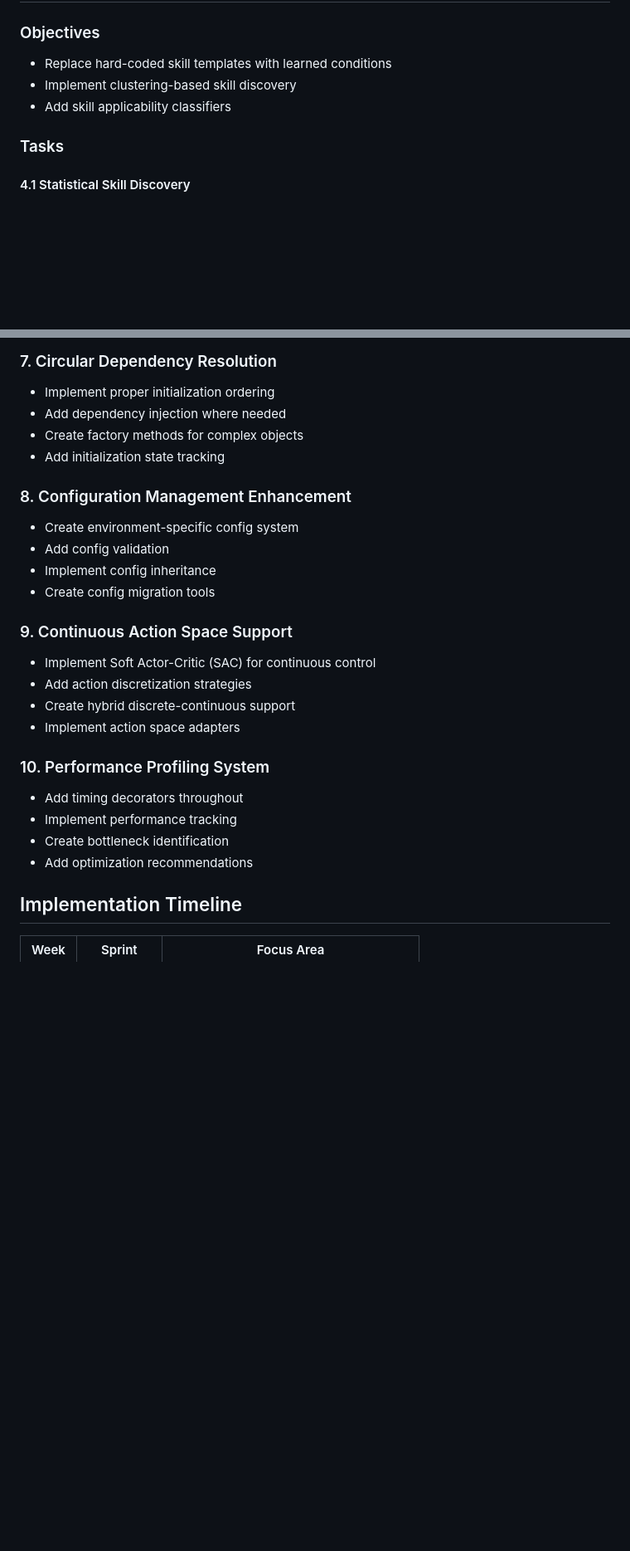
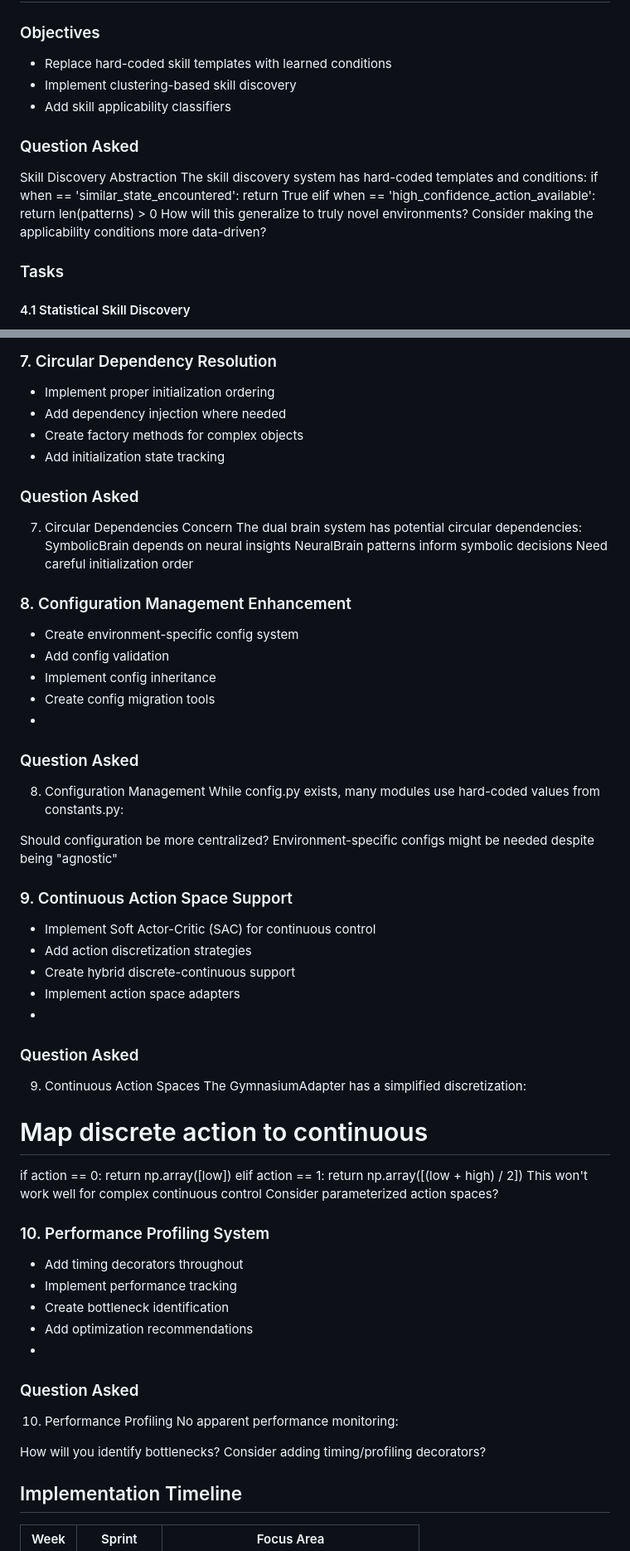
Before and after one commit to Tuf12/agent_byte, a Markdown page: Part2Plan.md, 2 parts joined by grey strips. Shown: that part at 83% size. GitHub-like rendering; blank space fills up the shorter version.

```diff
--- a/Part2Plan.md
+++ b/Part2Plan.md
@@ -141,6 +163,16 @@ Option 3: Hybrid (SQLite + FAISS)
 - Implement clustering-based skill discovery
 - Add skill applicability classifiers
 
+### Question Asked
+Skill Discovery Abstraction
+The skill discovery system has hard-coded templates and conditions:
+if when == 'similar_state_encountered':
+    return True
+elif when == 'high_confidence_action_available':
+    return len(patterns) > 0
+How will this generalize to truly novel environments?
+Consider making the applicability conditions more data-driven?
+
 ### Tasks
 
 #### 4.1 Statistical Skill Discovery
@@ -246,23 +293,55 @@ Option 3: Hybrid (SQLite + FAISS)
 - Create factory methods for complex objects
 - Add initialization state tracking
 
+### Question Asked
+7. Circular Dependencies Concern
+The dual brain system has potential circular dependencies:
+SymbolicBrain depends on neural insights
+NeuralBrain patterns inform symbolic decisions
+Need careful initialization order
+
 ### 8. Configuration Management Enhancement
 - Create environment-specific config system
 - Add config validation
 - Implement config inheritance
 - Create config migration tools
+-
+### Question Asked
+8. Configuration Management
+While config.py exists, many modules use hard-coded values from constants.py:
+
+Should configuration be more centralized?
+Environment-specific configs might be needed despite being "agnostic"
 
 ### 9. Continuous Action Space Support
 - Implement Soft Actor-Critic (SAC) for continuous control
 - Add action discretization strategies
 - Create hybrid discrete-continuous support
 - Implement action space adapters
+-
+### Question Asked
+9. Continuous Action Spaces
+The GymnasiumAdapter has a simplified discretization:
+# Map discrete action to continuous
+if action == 0:
+    return np.array([low])
+elif action == 1:
+    return np.array([(low + high) / 2])
+This won't work well for complex continuous control
+Consider parameterized action spaces?
 
 ### 10. Performance Profiling System
 - Add timing decorators throughout
 - Implement performance tracking
 - Create bottleneck identification
 - Add optimization recommendations
+-
+### Question Asked
+10. Performance Profiling
+No apparent performance monitoring:
+
+How will you identify bottlenecks?
+Consider adding timing/profiling decorators?
 
 ## Implementation Timeline
 
```
Also changed, not shown: other parts of Part2Plan.md (+37 -0 lines), claude.md (deleted, +0 -360 lines).
